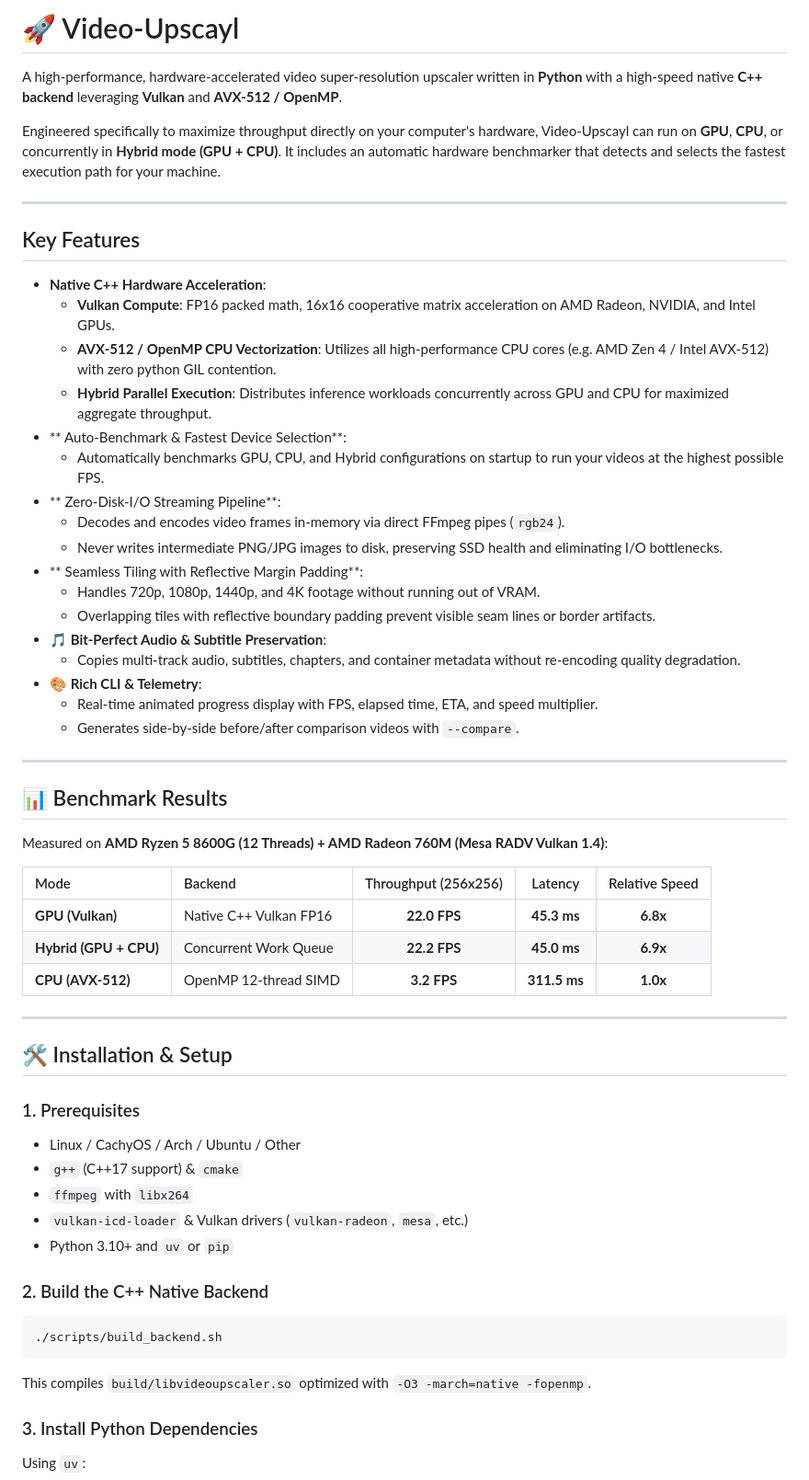
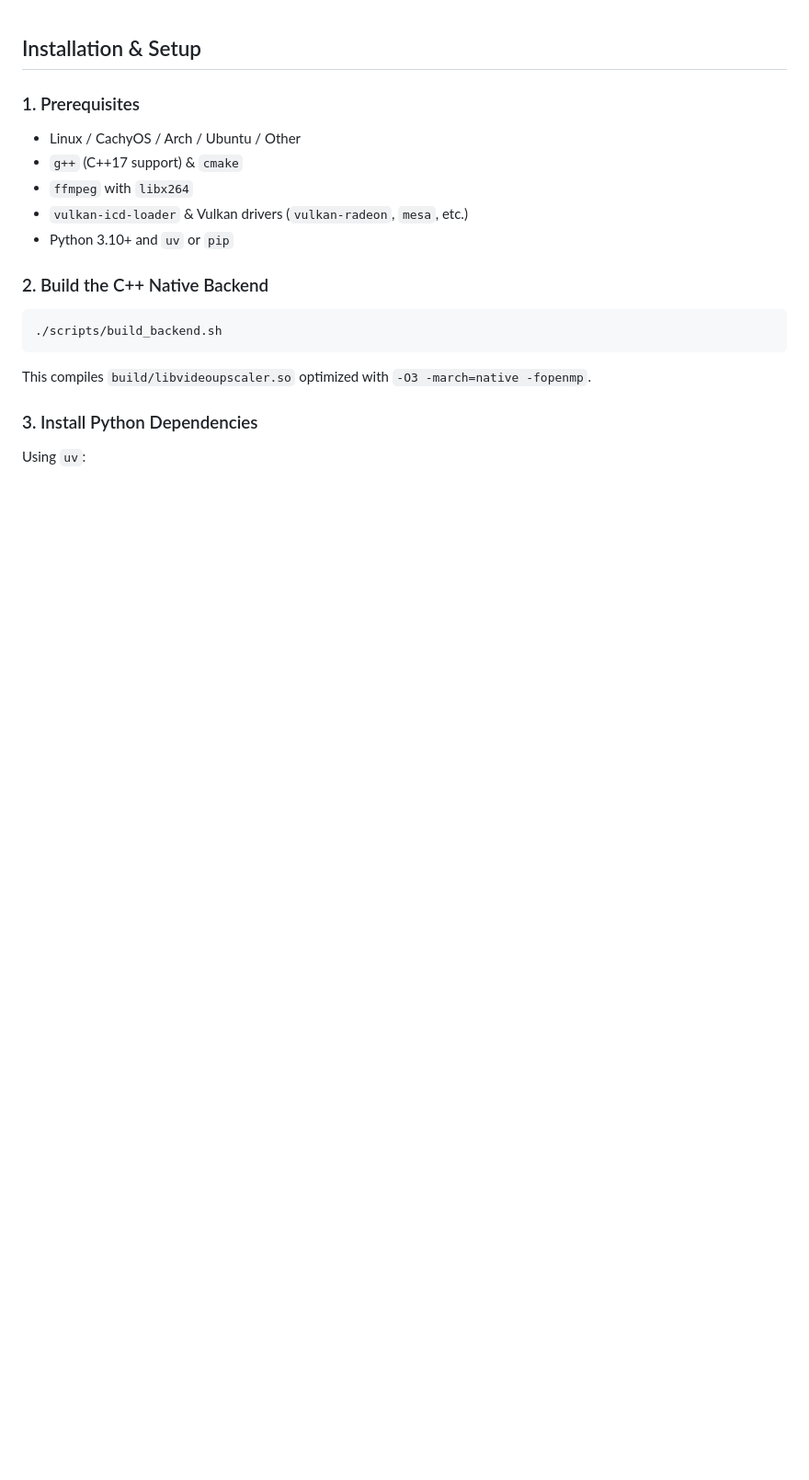
Before and after one commit to MVN123123123123123/video-upscayl, a Markdown page: README.md, the part around the change. Shown at 92% size. Rendered like a GitHub page; blank space fills up the shorter version.

```diff
--- a/README.md
+++ b/README.md
@@ -1,46 +1,6 @@
-# 🚀 Video-Upscayl
 
-A high-performance, hardware-accelerated video super-resolution upscaler written in **Python** with a high-speed native **C++ backend** leveraging **Vulkan** and **AVX-512 / OpenMP**.
 
-Engineered specifically to maximize throughput directly on your computer's hardware, Video-Upscayl can run on **GPU**, **CPU**, or concurrently in **Hybrid mode (GPU + CPU)**. It includes an automatic hardware benchmarker that detects and selects the fastest execution path for your machine.
-
----
-
-##  Key Features
-
-- **Native C++ Hardware Acceleration**:
-  - **Vulkan Compute**: FP16 packed math, 16x16 cooperative matrix acceleration on AMD Radeon, NVIDIA, and Intel GPUs.
-  - **AVX-512 / OpenMP CPU Vectorization**: Utilizes all high-performance CPU cores (e.g. AMD Zen 4 / Intel AVX-512) with zero python GIL contention.
-  - **Hybrid Parallel Execution**: Distributes inference workloads concurrently across GPU and CPU for maximized aggregate throughput.
-- ** Auto-Benchmark & Fastest Device Selection**:
-  - Automatically benchmarks GPU, CPU, and Hybrid configurations on startup to run your videos at the highest possible FPS.
-- ** Zero-Disk-I/O Streaming Pipeline**:
-  - Decodes and encodes video frames in-memory via direct FFmpeg pipes (`rgb24`).
-  - Never writes intermediate PNG/JPG images to disk, preserving SSD health and eliminating I/O bottlenecks.
-- ** Seamless Tiling with Reflective Margin Padding**:
-  - Handles 720p, 1080p, 1440p, and 4K footage without running out of VRAM.
-  - Overlapping tiles with reflective boundary padding prevent visible seam lines or border artifacts.
-- **🎵 Bit-Perfect Audio & Subtitle Preservation**:
-  - Copies multi-track audio, subtitles, chapters, and container metadata without re-encoding quality degradation.
-- **🎨 Rich CLI & Telemetry**:
-  - Real-time animated progress display with FPS, elapsed time, ETA, and speed multiplier.
-  - Generates side-by-side before/after comparison videos with `--compare`.
-
----
-
-## 📊 Benchmark Results
-
-Measured on **AMD Ryzen 5 8600G (12 Threads) + AMD Radeon 760M (Mesa RADV Vulkan 1.4)**:
-
-| Mode | Backend | Throughput (256x256) | Latency | Relative Speed |
-| :--- | :--- | :---: | :---: | :---: |
-| **GPU (Vulkan)** | Native C++ Vulkan FP16 | **22.0 FPS** | **45.3 ms** | **6.8x** |
-| **Hybrid (GPU + CPU)** | Concurrent Work Queue | **22.2 FPS** | **45.0 ms** | **6.9x** |
-| **CPU (AVX-512)** | OpenMP 12-thread SIMD | **3.2 FPS** | **311.5 ms** | **1.0x** |
-
----
-
-## 🛠️ Installation & Setup
+## Installation & Setup
 
 ### 1. Prerequisites
 - Linux / CachyOS / Arch / Ubuntu / Other
```
